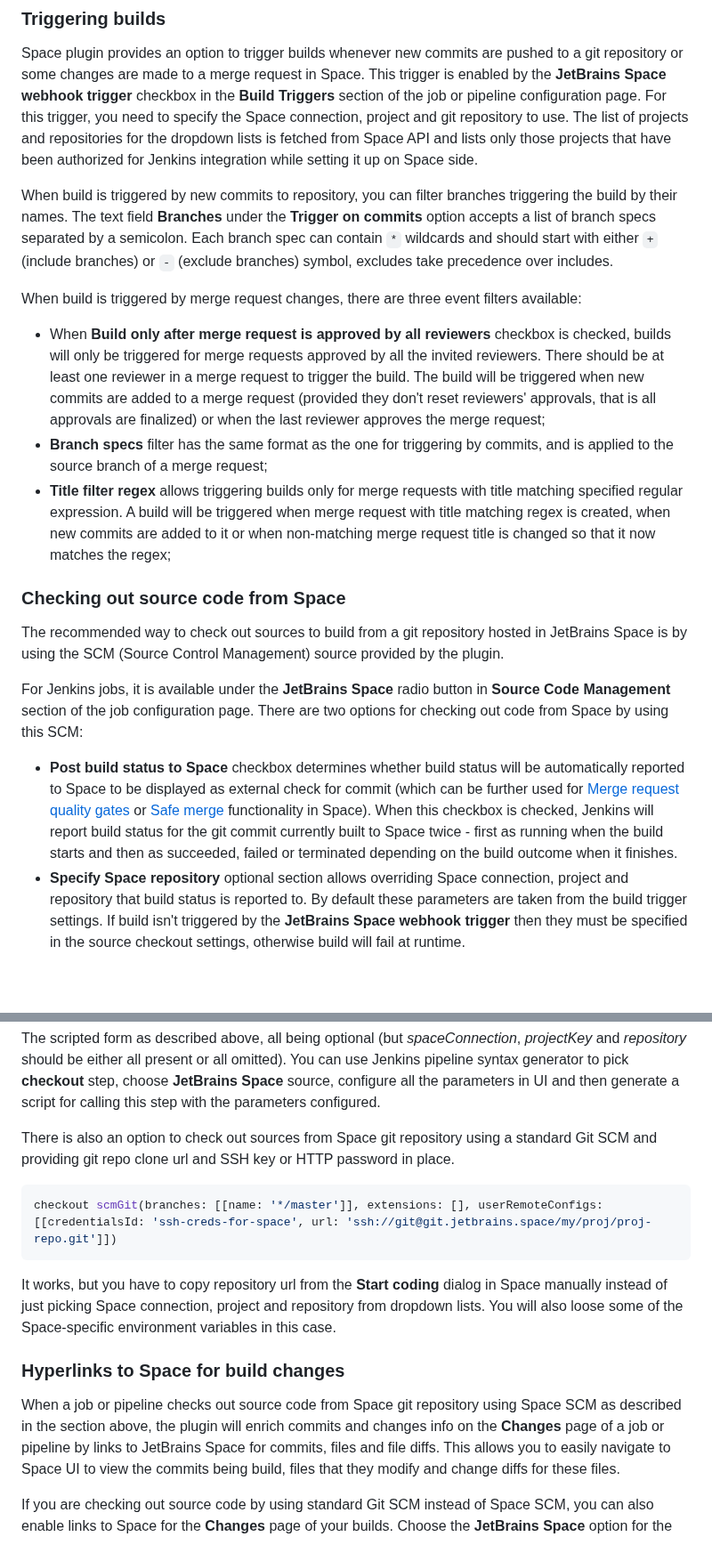
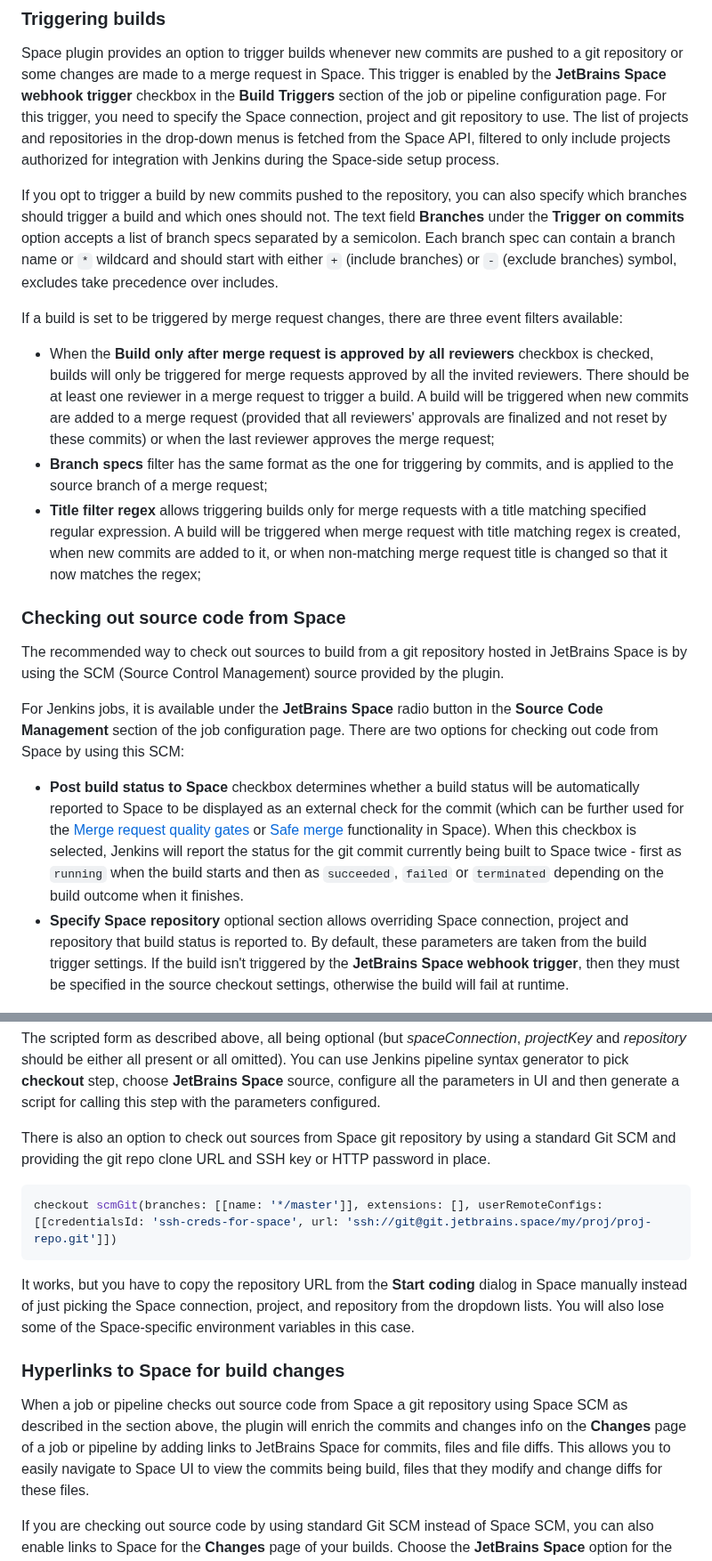
Before and after one commit to jenkinsci/jetbrains-space-plugin, a Markdown page: README.md, 2 parts joined by grey strips. Shown at 89% size. Rendered like a GitHub page; blank space fills up the shorter version.

````diff
--- a/README.md
+++ b/README.md
@@ -99,34 +99,34 @@ SSH connection to Space git repositories is not tested by this button.
 
 Space plugin provides an option to trigger builds whenever new commits are pushed to a git repository or some changes are made to a merge request in Space.
 This trigger is enabled by the **JetBrains Space webhook trigger** checkbox in the **Build Triggers** section of the job or pipeline configuration page.
-For this trigger, you need to specify the Space connection, project and git repository to use. The list of projects and repositories for the dropdown lists
-is fetched from Space API and lists only those projects that have been authorized for Jenkins integration while setting it up on Space side.
+For this trigger, you need to specify the Space connection, project and git repository to use. The list of projects and repositories in the drop-down menus is fetched from the Space API,
+filtered to only include projects authorized for integration with Jenkins during the Space-side setup process.
 
-When build is triggered by new commits to repository, you can filter branches triggering the build by their names.
+If you opt to trigger a build by new commits pushed to the repository, you can also specify which branches should trigger a build and which ones should not.
 The text field **Branches** under the **Trigger on commits** option accepts a list of branch specs separated by a semicolon.
-Each branch spec can contain `*` wildcards and should start with either `+` (include branches)  or `-` (exclude branches) symbol, excludes take precedence over includes.
+Each branch spec can contain a branch name or  `*` wildcard and should start with either `+` (include branches)  or `-` (exclude branches) symbol, excludes take precedence over includes.
 
-When build is triggered by merge request changes, there are three event filters available:
-* When **Build only after merge request is approved by all reviewers** checkbox is checked, builds will only be triggered for merge requests approved by all the invited reviewers.
-  There should be at least one reviewer in a merge request to trigger the build.
-  The build will be triggered when new commits are added to a merge request (provided they don't reset reviewers' approvals, that is all approvals are finalized)
+If a build is set to be triggered by merge request changes, there are three event filters available:
+* When the **Build only after merge request is approved by all reviewers** checkbox is checked, builds will only be triggered for merge requests approved by all the invited reviewers.
+  There should be at least one reviewer in a merge request to trigger a build.
+  A build will be triggered when new commits are added to a merge request (provided that all reviewers' approvals are finalized and not reset by these commits)
   or when the last reviewer approves the merge request;
 * **Branch specs** filter has the same format as the one for triggering by commits, and is applied to the source branch of a merge request;
-* **Title filter regex** allows triggering builds only for merge requests with title matching specified regular expression.
-  A build will be triggered when merge request with title matching regex is created, when new commits are added to it or when non-matching merge request title is changed so that it now matches the regex;
+* **Title filter regex** allows triggering builds only for merge requests with a title matching specified regular expression.
+  A build will be triggered when merge request with title matching regex is created, when new commits are added to it, or when non-matching merge request title is changed so that it now matches the regex;
 
 ### Checking out source code from Space
 
 The recommended way to check out sources to build from a git repository hosted in JetBrains Space is by using the SCM (Source Control Management) source provided by the plugin.
 
-For Jenkins jobs, it is available under the **JetBrains Space** radio button in **Source Code Management** section of the job configuration page.
+For Jenkins jobs, it is available under the **JetBrains Space** radio button in the **Source Code Management** section of the job configuration page.
 There are two options for checking out code from Space by using this SCM:
-* **Post build status to Space** checkbox determines whether build status will be automatically reported to Space
-  to be displayed as external check for commit (which can be further used for [Merge request quality gates](https://www.jetbrains.com/help/space/branch-and-merge-restrictions.html#quality-gates-for-merge-requests) or [Safe merge](https://www.jetbrains.com/help/space/branch-and-merge-restrictions.html#safe-merge) functionality in Space).
-  When this checkbox is checked, Jenkins will report build status for the git commit currently built to Space twice - first as running when the build starts and then as succeeded, failed or terminated depending on the build outcome when it finishes.
+* **Post build status to Space** checkbox determines whether a build status will be automatically reported to Space
+  to be displayed as an external check for the commit (which can be further used for the [Merge request quality gates](https://www.jetbrains.com/help/space/branch-and-merge-restrictions.html#quality-gates-for-merge-requests) or [Safe merge](https://www.jetbrains.com/help/space/branch-and-merge-restrictions.html#safe-merge) functionality in Space).
+  When this checkbox is selected, Jenkins will report the status for the git commit currently being built to Space twice - first as `running` when the build starts and then as `succeeded`, `failed` or `terminated` depending on the build outcome when it finishes.
 * **Specify Space repository** optional section allows overriding Space connection, project and repository that build status is reported to.
-  By default these parameters are taken from the build trigger settings. If build isn't triggered by the **JetBrains Space webhook trigger** then they must be specified in the source checkout settings,
-  otherwise build will fail at runtime.
+  By default, these parameters are taken from the build trigger settings. If the build isn't triggered by the **JetBrains Space webhook trigger**, then they must be specified in the source checkout settings,
+  otherwise the build will fail at runtime.
 
 ![Checkout settings](docs/images/scm.png)
 
@@ -141,18 +141,18 @@ The scripted form as described above, all being optional (but *spaceConnection*,
 You can use Jenkins pipeline syntax generator to pick **checkout** step, choose **JetBrains Space** source, configure all the parameters in UI
 and then generate a script for calling this step with the parameters configured.
 
-There is also an option to check out sources from Space git repository using a standard Git SCM and providing git repo clone url and SSH key or HTTP password in place.
+There is also an option to check out sources from Space git repository by using a standard Git SCM and providing the git repo clone URL and SSH key or HTTP password in place.
 ```groovy
 checkout scmGit(branches: [[name: '*/master']], extensions: [], userRemoteConfigs: [[credentialsId: 'ssh-creds-for-space', url: 'ssh://git@git.jetbrains.space/my/proj/proj-repo.git']])
 ```
 
-It works, but you have to copy repository url from the **Start coding** dialog in Space manually instead of just picking Space connection,
-project and repository from dropdown lists. You will also loose some of the Space-specific environment variables in this case.
+It works, but you have to copy the repository URL from the **Start coding** dialog in Space manually instead of just picking the Space connection,
+project, and repository from the dropdown lists. You will also lose some of the Space-specific environment variables in this case.
 
 ### Hyperlinks to Space for build changes
 
-When a job or pipeline checks out source code from Space git repository using Space SCM as described in the section above,
-the plugin will enrich commits and changes info on the **Changes** page of a job or pipeline by links to JetBrains Space for commits, files and file diffs.
+When a job or pipeline checks out source code from Space a git repository using Space SCM as described in the section above,
+the plugin will enrich the commits and changes info on the **Changes** page of a job or pipeline by adding links to JetBrains Space for commits, files and file diffs.
 This allows you to easily navigate to Space UI to view the commits being build, files that they modify and change diffs for these files.
 
 If you are checking out source code by using standard Git SCM instead of Space SCM, you can also enable links to Space for the **Changes** page of your builds.
````
Also changed, not shown: other parts of README.md (+42 -42 lines).
